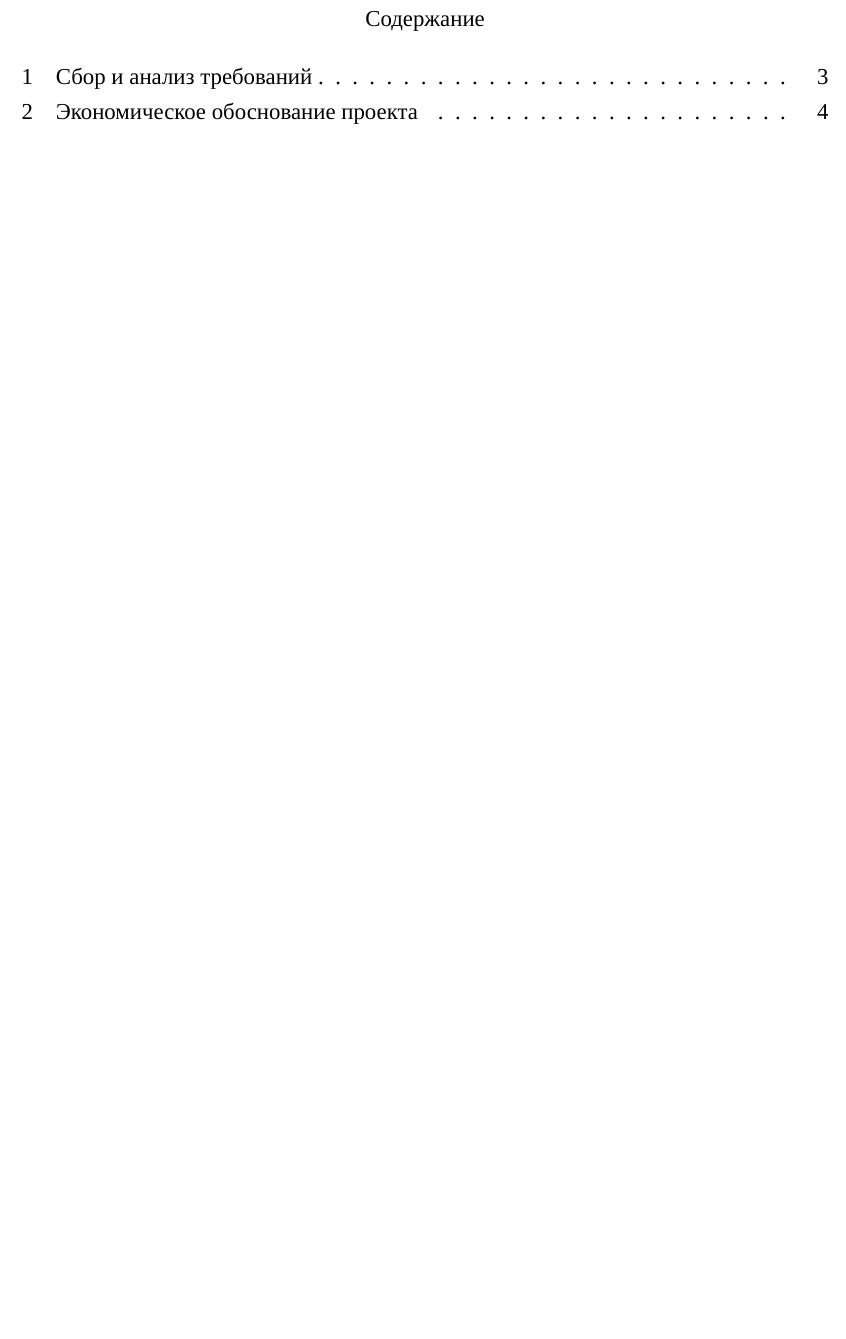
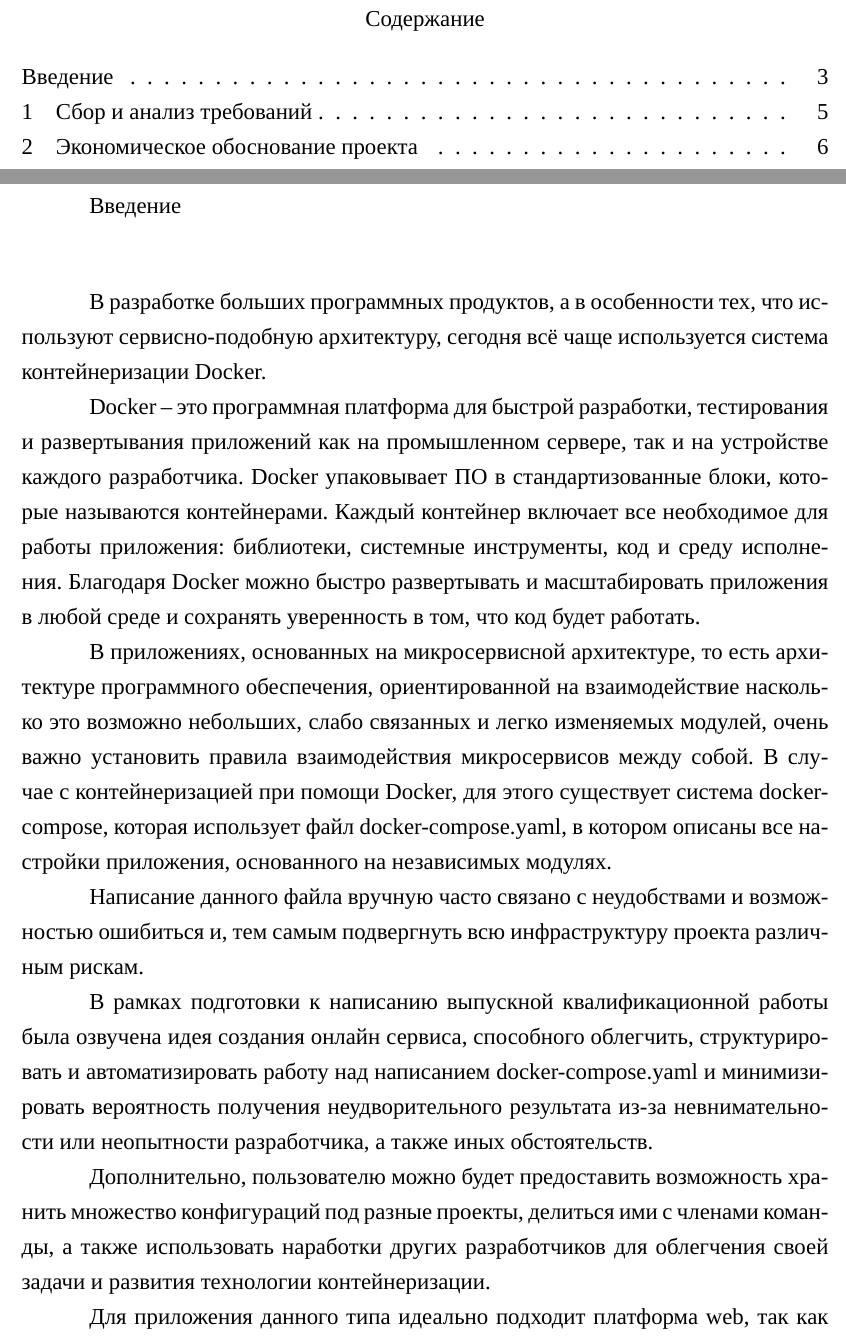
Before and after one commit to leocoan/diplomWorkRKSI, a LaTeX document (main.tex, which reads documents/intoduction.tex): part of page 2 of 14 before the commit and two parts of pages 2 and 3 of 16 after it, the two joined at a grey line, cut so that both start at the same text, the shorter picture padded with empty space. Compiled offline with XeLaTeX; a missing font is replaced by an installed copy or a similar font.

Commit message:
Add introduction (#5)

```diff
--- /dev/null
+++ b/documents/intoduction.tex
@@ -0,0 +1,39 @@
+\section*{Введение}
+\addcontentsline{toc}{section}{Введение}
+
+В разработке больших программных продуктов, а в
+особенности тех, что используют сервисно-подобную
+архитектуру, сегодня всё чаще используется система контейнеризации Docker.
+
+Docker – это программная платформа для быстрой разработки, тестирования
+и развертывания приложений как на промышленном сервере, так и на устройстве
+каждого разработчика. Docker упаковывает ПО в стандартизованные блоки,
+которые называются контейнерами. Каждый контейнер включает все необходимое для
+работы приложения: библиотеки, системные инструменты, код и среду исполнения.
+Благодаря Docker можно быстро развертывать и масштабировать приложения в любой
+среде и сохранять уверенность в том, что код будет работать.
+
+В приложениях, основанных на микросервисной архитектуре, то есть архитектуре программного
+обеспечения, ориентированной на взаимодействие насколько это возможно небольших,
+слабо связанных и легко изменяемых модулей, очень важно установить правила взаимодействия
+микросервисов между собой. В случае с контейнеризацией при помощи Docker, для этого
+существует система docker-compose, которая использует файл docker-compose.yaml, в котором
+описаны все настройки приложения, основанного на независимых модулях.
+
+Написание данного файла вручную часто связано с неудобствами и возможностью ошибиться
+и, тем самым подвергнуть всю инфраструктуру проекта различным рискам.
+
+В рамках подготовки к написанию выпускной квалификационной работы была озвучена
+идея создания онлайн сервиса, способного облегчить, структурировать и автоматизировать
+работу над написанием docker-compose.yaml и минимизировать вероятность получения неудворительного
+результата из-за невнимательности или неопытности разработчика, а также иных обстоятельств.
+
+Дополнительно, пользователю можно будет предоставить возможность хранить множество
+конфигураций под разные проекты, делиться ими с членами команды, а также использовать
+наработки других разработчиков для облегчения своей задачи и развития технологии контейнеризации.
+
+Для приложения данного типа идеально подходит платформа web, так как этом случае пользователю не требуется:
+
+
+\begin{itemize}
+    \item Хранить яжеловесное ПО у себя на машине, так как основная часть находится на сервере;
```
Also changed, not shown: main.tex (+2 -0 lines), main.pdf, documents/intoduction.tex (10 more changed lines).
